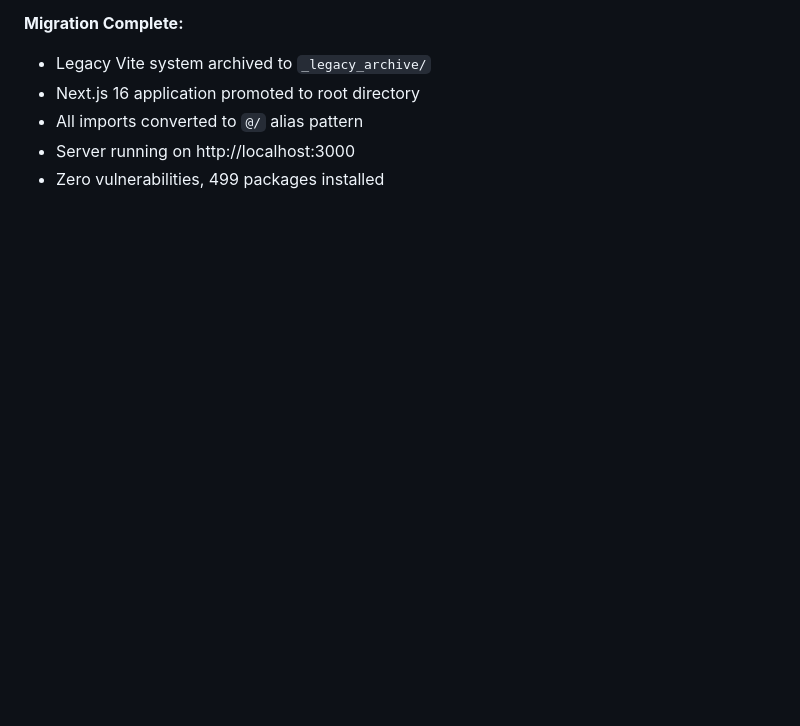
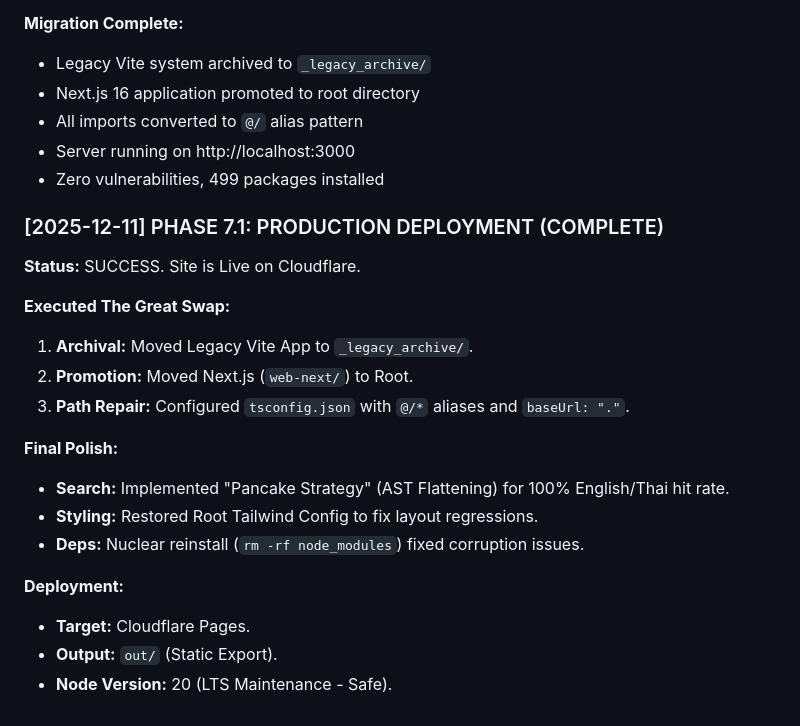
Before and after one commit to supmanu/beef-im, a Markdown page: ARCHITECTURE_DEVLOG.md, the part around the change. Drawn GitHub-style; blank space fills up the shorter version.

Commit message:
docs(devlog): update Phase 7.1 production deployment status

```diff
--- a/ARCHITECTURE_DEVLOG.md
+++ b/ARCHITECTURE_DEVLOG.md
@@ -96,3 +96,21 @@
 - All imports converted to `@/` alias pattern
 - Server running on http://localhost:3000
 - Zero vulnerabilities, 499 packages installed
+
+### [2025-12-11] PHASE 7.1: PRODUCTION DEPLOYMENT (COMPLETE)
+**Status:** SUCCESS. Site is Live on Cloudflare.
+
+**Executed The Great Swap:**
+1.  **Archival:** Moved Legacy Vite App to `_legacy_archive/`.
+2.  **Promotion:** Moved Next.js (`web-next/`) to Root.
+3.  **Path Repair:** Configured `tsconfig.json` with `@/*` aliases and `baseUrl: "."`.
+
+**Final Polish:**
+- **Search:** Implemented "Pancake Strategy" (AST Flattening) for 100% English/Thai hit rate.
+- **Styling:** Restored Root Tailwind Config to fix layout regressions.
+- **Deps:** Nuclear reinstall (`rm -rf node_modules`) fixed corruption issues.
+
+**Deployment:**
+- **Target:** Cloudflare Pages.
+- **Output:** `out/` (Static Export).
+- **Node Version:** 20 (LTS Maintenance - Safe).
```
